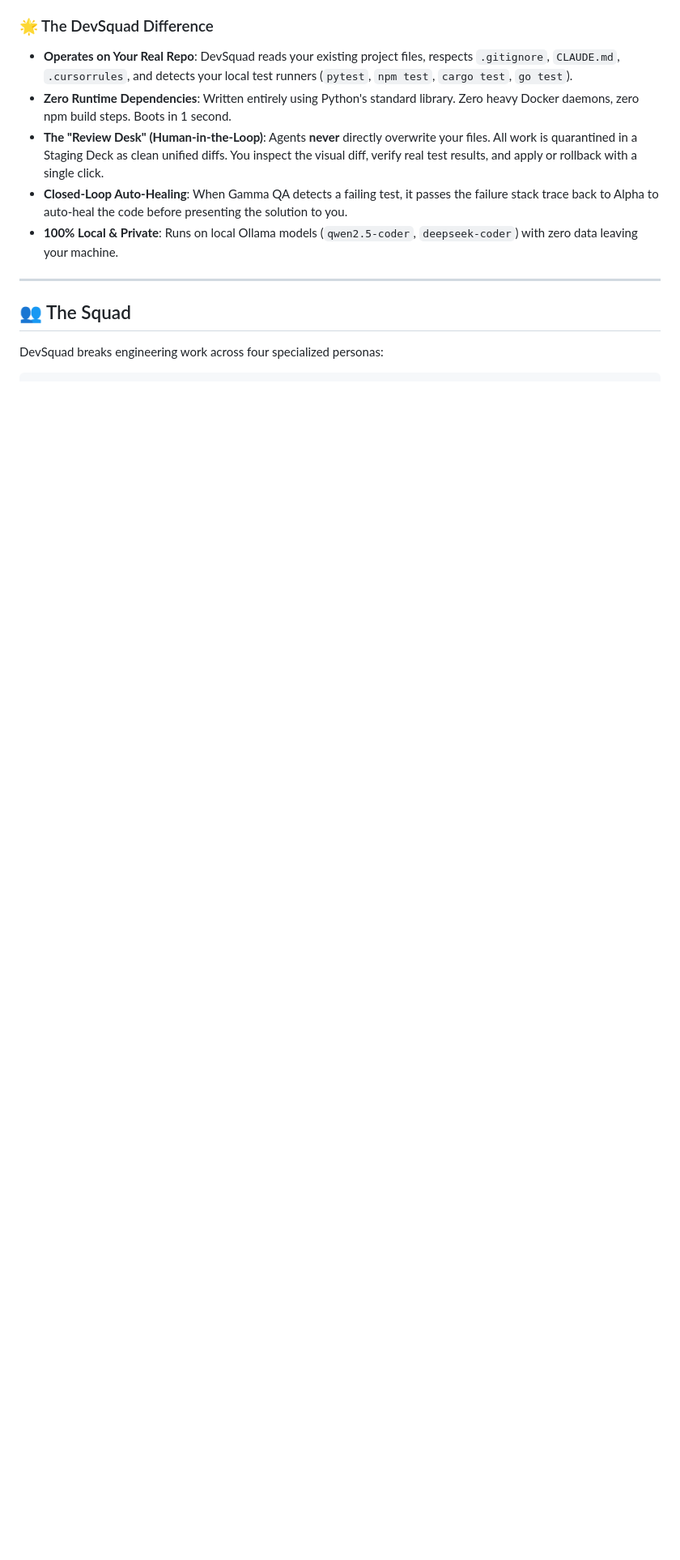
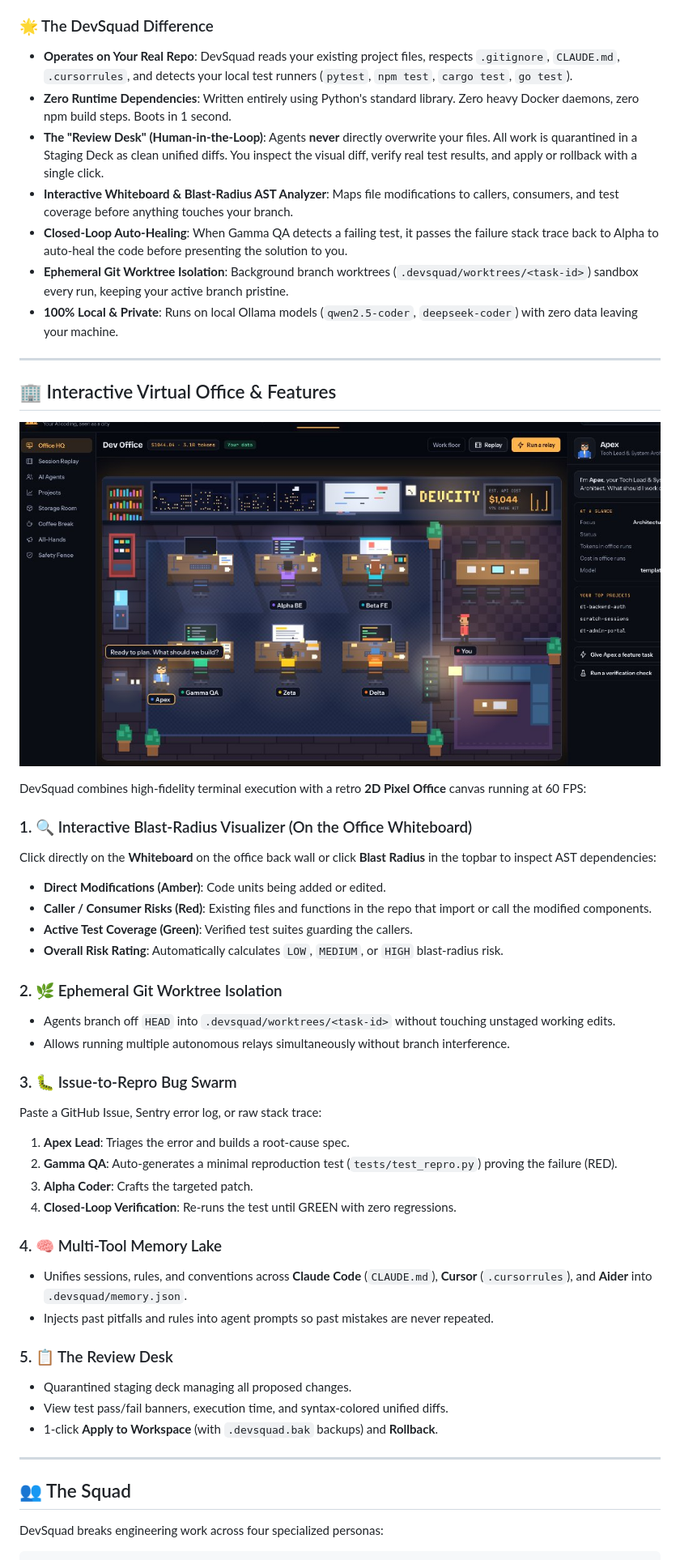
Before and after one commit to sanjaydep1996/devsquad, a Markdown page: README.md, the part around one of its changes. Shown at 81% size. GitHub-like rendering; pictures changed too: docs/screenshot-inspector.jpg (added); blank space fills up the shorter version.

Commit message:
docs: add interactive demo page, screenshots, and feature guides to README

```diff
--- a/README.md
+++ b/README.md
@@ -19,8 +26,47 @@ Current AI coding tools fall into two frustrating extremes:
 - **Operates on Your Real Repo**: DevSquad reads your existing project files, respects `.gitignore`, `CLAUDE.md`, `.cursorrules`, and detects your local test runners (`pytest`, `npm test`, `cargo test`, `go test`).
 - **Zero Runtime Dependencies**: Written entirely using Python's standard library. Zero heavy Docker daemons, zero npm build steps. Boots in 1 second.
 - **The "Review Desk" (Human-in-the-Loop)**: Agents **never** directly overwrite your files. All work is quarantined in a Staging Deck as clean unified diffs. You inspect the visual diff, verify real test results, and apply or rollback with a single click.
+- **Interactive Whiteboard & Blast-Radius AST Analyzer**: Maps file modifications to callers, consumers, and test coverage before anything touches your branch.
 - **Closed-Loop Auto-Healing**: When Gamma QA detects a failing test, it passes the failure stack trace back to Alpha to auto-heal the code before presenting the solution to you.
+- **Ephemeral Git Worktree Isolation**: Background branch worktrees (`.devsquad/worktrees/<task-id>`) sandbox every run, keeping your active branch pristine.
 - **100% Local & Private**: Runs on local Ollama models (`qwen2.5-coder`, `deepseek-coder`) with zero data leaving your machine.
+
+---
+
+## 🏢 Interactive Virtual Office & Features
+
+<p align="center">
+  <img src="docs/screenshot-inspector.jpg" alt="DevSquad Agent Inspector & Whiteboard" width="100%" />
+</p>
+
+DevSquad combines high-fidelity terminal execution with a retro **2D Pixel Office** canvas running at 60 FPS:
+
+### 1. 🔍 Interactive Blast-Radius Visualizer (On the Office Whiteboard)
+Click directly on the **Whiteboard** on the office back wall or click **Blast Radius** in the topbar to inspect AST dependencies:
+- **Direct Modifications (Amber)**: Code units being added or edited.
+- **Caller / Consumer Risks (Red)**: Existing files and functions in the repo that import or call the modified components.
+- **Active Test Coverage (Green)**: Verified test suites guarding the callers.
+- **Overall Risk Rating**: Automatically calculates `LOW`, `MEDIUM`, or `HIGH` blast-radius risk.
+
+### 2. 🌿 Ephemeral Git Worktree Isolation
+- Agents branch off `HEAD` into `.devsquad/worktrees/<task-id>` without touching unstaged working edits.
+- Allows running multiple autonomous relays simultaneously without branch interference.
+
+### 3. 🐛 Issue-to-Repro Bug Swarm
+Paste a GitHub Issue, Sentry error log, or raw stack trace:
+1. **Apex Lead**: Triages the error and builds a root-cause spec.
+2. **Gamma QA**: Auto-generates a minimal reproduction test (`tests/test_repro.py`) proving the failure (RED).
+3. **Alpha Coder**: Crafts the targeted patch.
+4. **Closed-Loop Verification**: Re-runs the test until GREEN with zero regressions.
+
+### 4. 🧠 Multi-Tool Memory Lake
+- Unifies sessions, rules, and conventions across **Claude Code** (`CLAUDE.md`), **Cursor** (`.cursorrules`), and **Aider** into `.devsquad/memory.json`.
+- Injects past pitfalls and rules into agent prompts so past mistakes are never repeated.
+
+### 5. 📋 The Review Desk
+- Quarantined staging deck managing all proposed changes.
+- View test pass/fail banners, execution time, and syntax-colored unified diffs.
+- 1-click **Apply to Workspace** (with `.devsquad.bak` backups) and **Rollback**.
 
 ---
 
```
Also changed, not shown: other parts of README.md (+9 -1 lines), docs/screenshot-office.jpg (added), 2 other files.
